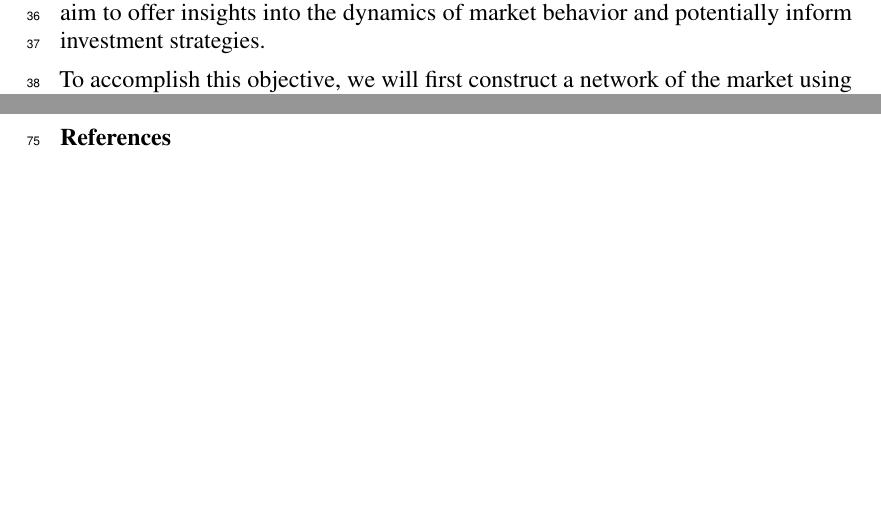
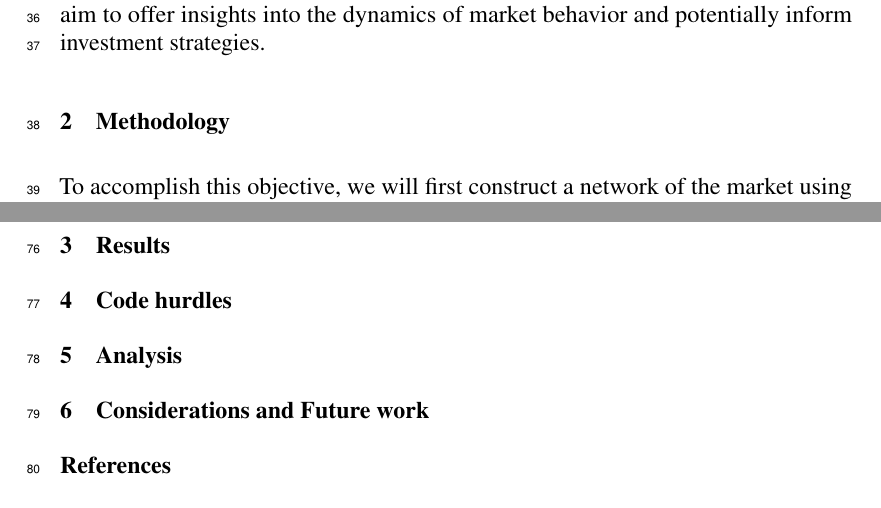
Before and after one commit to aarushsheth/511fp, a LaTeX document (neurips_2023.tex): two parts of pages 2 and 3 of 3, joined at a grey line, cut so that both start at the same text, the shorter picture padded with empty space. Compiled offline with pdfLaTeX.

Commit message:
outline of report v0

```diff
--- a/neurips_2023.tex
+++ b/neurips_2023.tex
@@ -34,7 +34,7 @@
 \usepackage{xcolor}         % colors
 
 
-\title{test A Decadal Analysis of the Lead-Lag Effect in the NYSE}
+\title{A Decadal Analysis of the Lead-Lag Effect in the NYSE}
 
 
 % The \author macro works with any number of authors. There are two commands
@@ -87,7 +87,7 @@ Firstly, grasping the relationships between stocks and the overall market struct
 To tackle this question, we will build upon two previous studies—of which both observed a power-law distribution in stock returns. The first, performed by researchers at HIT China, constructed a network for the US stock market based on which two stocks were said to be connected if their returns fell in the respective returns of each other over some period to some threshold of accuracy. The study found that through the use of this technique, they were able to select a reasonably performing portfolio that beat the S\&P500 [1]. The second study, performed by a group of researchers at Iran's Tehran University, employed community detection techniques to construct a correlation network. They discovered that the resulting communities were consistent with market sectors classified using the Standard Industrial Classification code. They also utilized network analysis and visualization software to generate visualizations of the return correlations among various public stocks, which offered an intuitive way to examine the overall correlation structure of different public stocks and identify key market segments [2].
 
 While these prior works provide valuable insights into the network structure of the stock market, there remains much to expand on this approach. In our research, we concentrate on the lead-lag effect, which refers to the phenomenon where the returns of one stock lead, over some period—referred to as the "lag"—the returns of another stock. By analyzing the lead-lag effect within the network of the stock market, we aim to offer insights into the dynamics of  market behavior and potentially inform investment strategies.
-
+\section{Methodology}
 To accomplish this objective, we will first construct a network of the market using the stock return data of the S\&P500.  We will then replicate the algorithm, and connection thresholds, used by the HIT paper. The algorithm work as follows: using Python's "numba" package—for increased speed we—imported the price data of the S\&P500 over the past 10 years and constructed a 500x500 matrix of the closing prices of the stocks. If, over consecutive time periods, the return of stock "i" stays within a given interval of stock "j" then we consider stock "j" to lead to "i," where the time period is called the lag. If a stock leads another stock we place a "1" in our created pseudo-adjacency matrix; pseudo, as although it resembles an adjacency matrix it is not symmetric nor does it have 1's completely along the diagonal. Noticeably, stocks tend to lead themselves, but because of volatility, certain stocks do not.
 
 With our ten years of data input into daily matrices, we plan to do a multitude of things.  Foremost, we realize that the lead-lag relationship is a "strategy-enhancer," but not a strategy in itself. Thus, we plan to combine it with a known, semi-reliable, fundamental strategy: CAPM. Simply put, CAPM is an effective way to compute the expected return of a given security based on the market risk premium and the systematic risk of the security. With the coupling of these two strategies, we will, through backtesting, select a portfolio and compare its returns to the S\&P500. We hypothesize that our portfolio should outperform the S\&P500 over the ten years we backtest.
@@ -97,11 +97,15 @@ Next, we will explore additional methods of data analysis, including community d
 Furthermore, we will conduct PCA on our data set to identify any underlying factors. While we do not anticipate obtaining definitive results from this analysis, it may still provide valuable insights.
 
 In conclusion, our research aims to determine whether network analysis of the stock market, particularly analyzing the lead-lag effect, can provide valuable insights for investors and market analysts. By building on previous work and applying network analysis techniques such as degree centrality, eigenvector centrality, hubs and authorities, and modularity to the stock market network, we hope to contribute to the understanding of the stock market's complex dynamics and potentially inform investment strategies and market monitoring efforts.
-
-
-
+\section{Results}
+%Kevin
+\section{Code hurdles}
+%Kevin
+\section{Analysis}
+%Jonah
+\section{Considerations and Future work}
+%Aarush
 \section*{References}
-
 [1]: Li, Y., Wang, T., Sun, B., \& Liu. Detecting the lead–lag effect in stock markets: Definition, patterns, and investment strategies. Financial Innovation, 2022.
 
 [2]: A. Namaki, A.H. Shirazi, R. Raei, and G.R. Jafari. Network analysis of a financial market based on genuine correlation and threshold method. Physica A: Statistical
```
